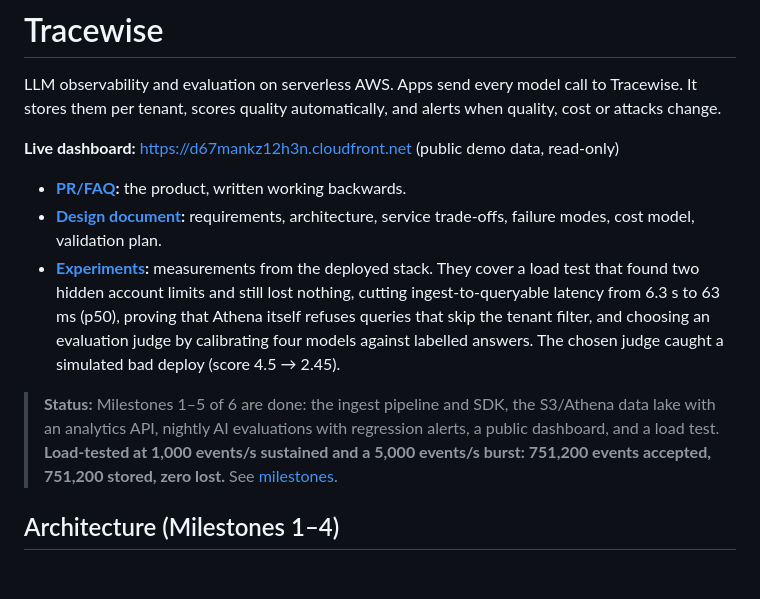
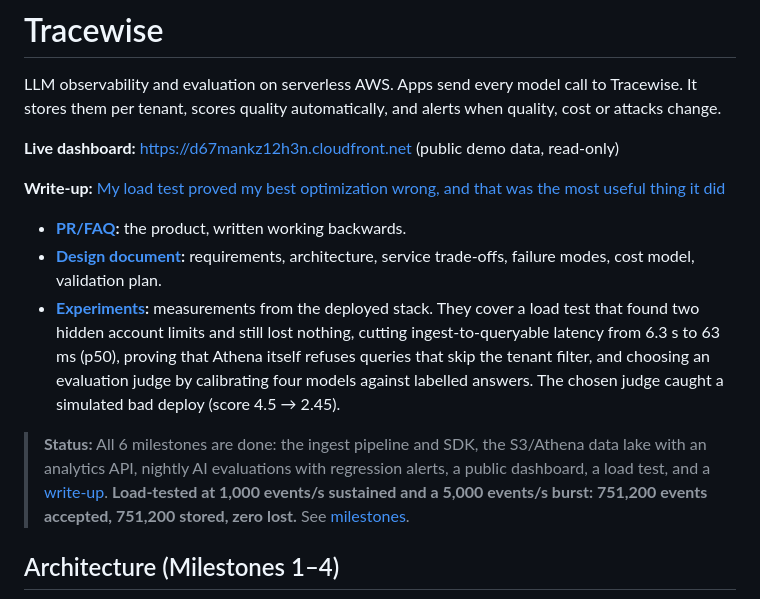
Before and after one commit to zaiby83/tracewise, a Markdown page: README.md, the part around the change. Rendered like a GitHub page; blank space fills up the shorter version.

Commit message:
Milestone 6: write-up on building and measuring Tracewise
Co-Authored-By: Claude Opus 5.5 <noreply@anthropic.com>

```diff
--- a/README.md
+++ b/README.md
@@ -4,11 +4,13 @@ LLM observability and evaluation on serverless AWS. Apps send every model call t
 
 **Live dashboard:** https://d67mankz12h3n.cloudfront.net (public demo data, read-only)
 
+**Write-up:** [My load test proved my best optimization wrong, and that was the most useful thing it did](docs/blog-post.md)
+
 - **[PR/FAQ](docs/PRFAQ.md):** the product, written working backwards.
 - **[Design document](docs/design.md):** requirements, architecture, service trade-offs, failure modes, cost model, validation plan.
 - **[Experiments](docs/experiments.md):** measurements from the deployed stack. They cover a load test that found two hidden account limits and still lost nothing, cutting ingest-to-queryable latency from 6.3 s to 63 ms (p50), proving that Athena itself refuses queries that skip the tenant filter, and choosing an evaluation judge by calibrating four models against labelled answers. The chosen judge caught a simulated bad deploy (score 4.5 → 2.45).
 
-> **Status:** Milestones 1–5 of 6 are done: the ingest pipeline and SDK, the S3/Athena data lake with an analytics API, nightly AI evaluations with regression alerts, a public dashboard, and a load test. **Load-tested at 1,000 events/s sustained and a 5,000 events/s burst: 751,200 events accepted, 751,200 stored, zero lost.** See [milestones](docs/design.md#9-milestones).
+> **Status:** All 6 milestones are done: the ingest pipeline and SDK, the S3/Athena data lake with an analytics API, nightly AI evaluations with regression alerts, a public dashboard, a load test, and a [write-up](docs/blog-post.md). **Load-tested at 1,000 events/s sustained and a 5,000 events/s burst: 751,200 events accepted, 751,200 stored, zero lost.** See [milestones](docs/design.md#9-milestones).
 
 ## Architecture (Milestones 1–4)
 
```
Also changed, not shown: docs/blog-post.md (added, +130 -0 lines).
